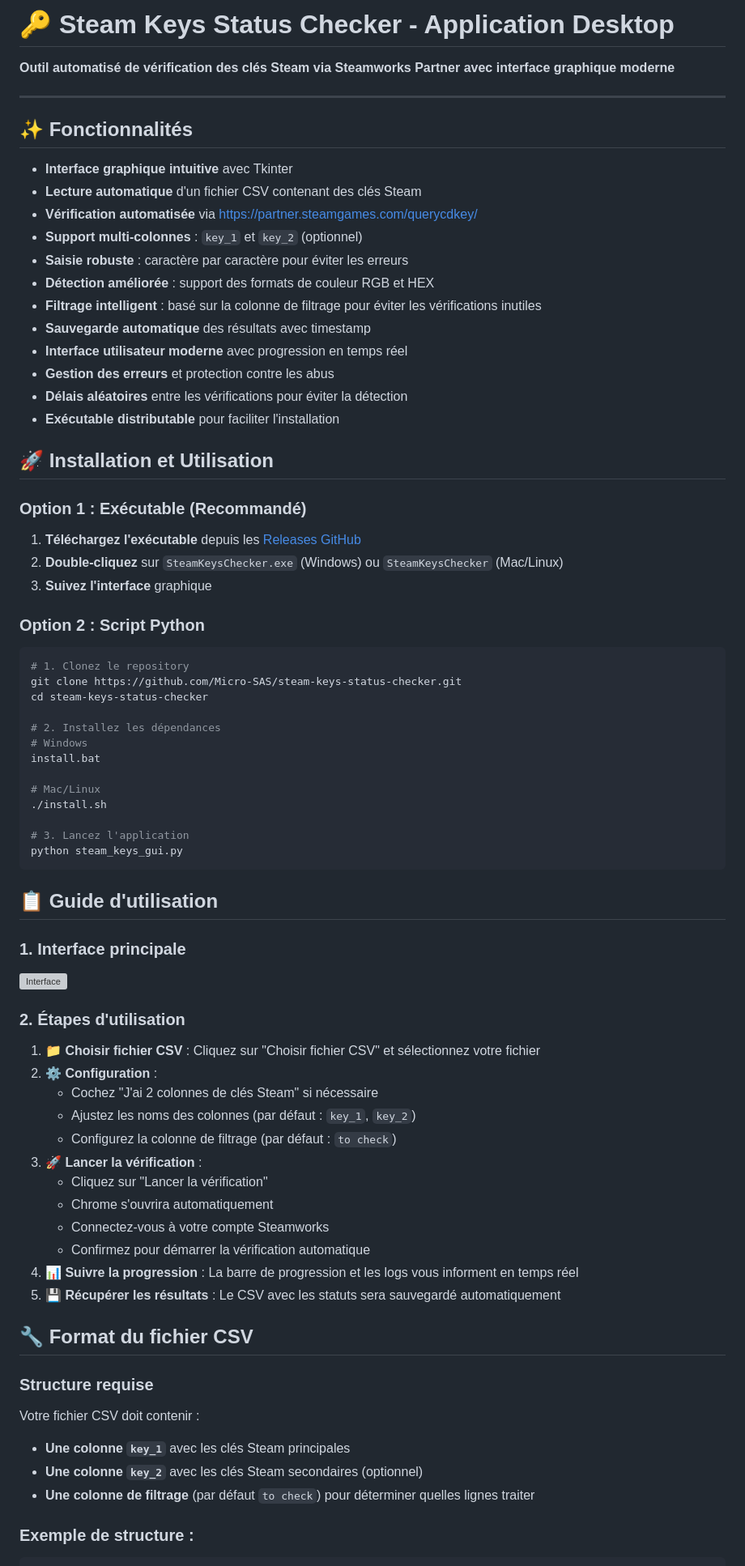
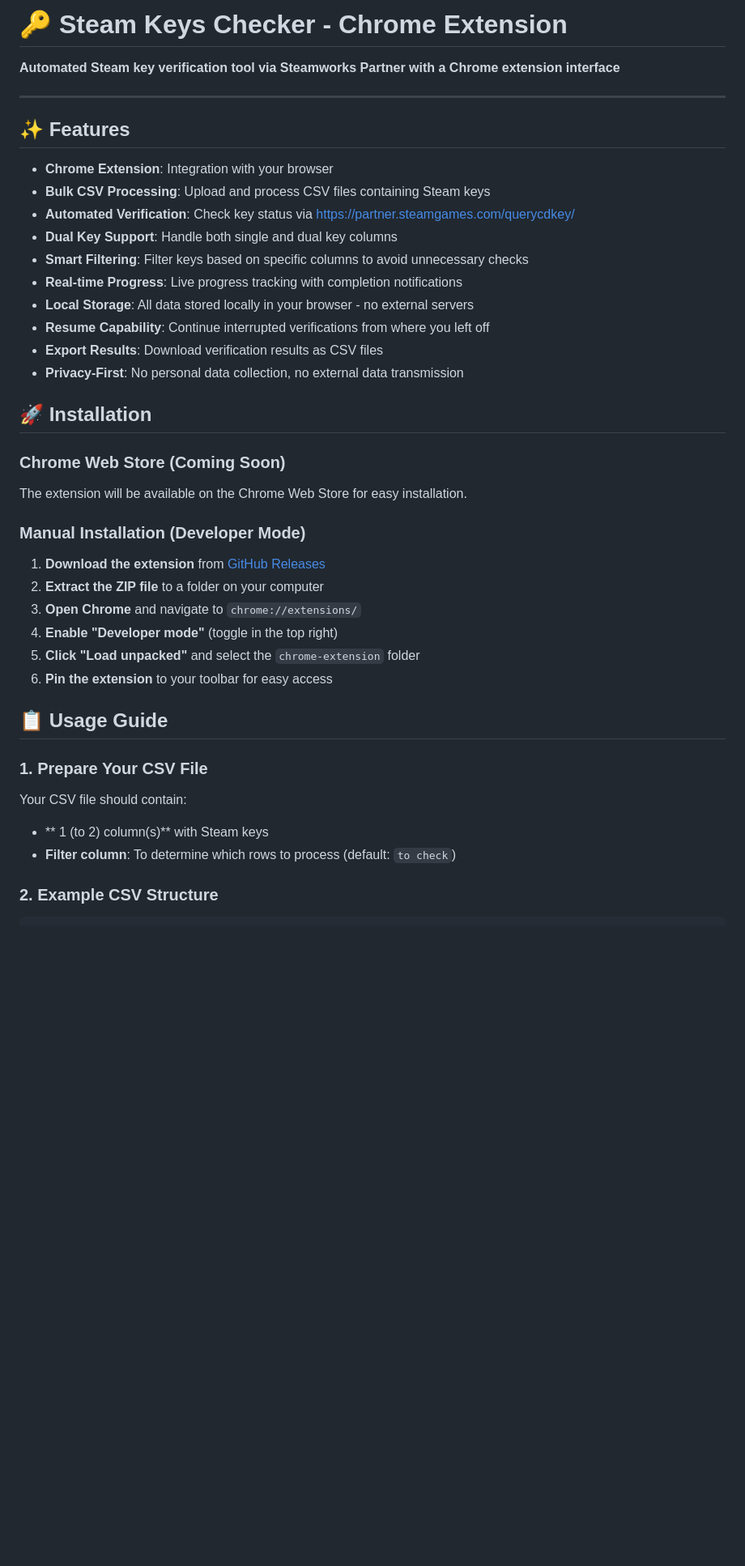
Before and after one commit to Micro-SAS/steam-keys-status-checker, a Markdown page: README.md, the part around one of its changes. Shown at 81% size. Drawn GitHub-style; blank space fills up the shorter version; grey boxes are pictures that could not be loaded.

````diff
--- a/README.md
+++ b/README.md
@@ -1,77 +1,42 @@
-# 🔑 Steam Keys Status Checker - Application Desktop
+# 🔑 Steam Keys Checker - Chrome Extension
 
-**Outil automatisé de vérification des clés Steam via Steamworks Partner avec interface graphique moderne**
+**Automated Steam key verification tool via Steamworks Partner with a Chrome extension interface**
 
 ---
 
-## ✨ Fonctionnalités
+## ✨ Features
 
-- **Interface graphique intuitive** avec Tkinter
-- **Lecture automatique** d'un fichier CSV contenant des clés Steam
-- **Vérification automatisée** via https://partner.steamgames.com/querycdkey/
-- **Support multi-colonnes** : `key_1` et `key_2` (optionnel)
-- **Saisie robuste** : caractère par caractère pour éviter les erreurs
-- **Détection améliorée** : support des formats de couleur RGB et HEX
-- **Filtrage intelligent** : basé sur la colonne de filtrage pour éviter les vérifications inutiles
-- **Sauvegarde automatique** des résultats avec timestamp
-- **Interface utilisateur moderne** avec progression en temps réel
-- **Gestion des erreurs** et protection contre les abus
-- **Délais aléatoires** entre les vérifications pour éviter la détection
-- **Exécutable distributable** pour faciliter l'installation
+- **Chrome Extension**: Integration with your browser
+- **Bulk CSV Processing**: Upload and process CSV files containing Steam keys
+- **Automated Verification**: Check key status via https://partner.steamgames.com/querycdkey/
+- **Dual Key Support**: Handle both single and dual key columns
+- **Smart Filtering**: Filter keys based on specific columns to avoid unnecessary checks
+- **Real-time Progress**: Live progress tracking with completion notifications
+- **Local Storage**: All data stored locally in your browser - no external servers
+- **Resume Capability**: Continue interrupted verifications from where you left off
+- **Export Results**: Download verification results as CSV files
+- **Privacy-First**: No personal data collection, no external data transmission
 
-## 🚀 Installation et Utilisation
+## 🚀 Installation
 
-### Option 1 : Exécutable (Recommandé)
+### Chrome Web Store (Coming Soon)
+The extension will be available on the Chrome Web Store for easy installation.
 
-1. **Téléchargez l'exécutable** depuis les [Releases GitHub](https://github.com/Micro-SAS/steam-keys-status-checker/releases)
-2. **Double-cliquez** sur `SteamKeysChecker.exe` (Windows) ou `SteamKeysChecker` (Mac/Linux)
-3. **Suivez l'interface** graphique
+### Manual Installation (Developer Mode)
 
-### Option 2 : Script Python
+1. **Download the extension** from [GitHub Releases](https://github.com/Micro-SAS/steam-keys-status-checker/releases)
+2. **Extract the ZIP file** to a folder on your computer
+3. **Open Chrome** and navigate to `chrome://extensions/`
+4. **Enable "Developer mode"** (toggle in the top right)
+5. **Click "Load unpacked"** and select the `chrome-extension` folder
+6. **Pin the extension** to your toolbar for easy access
 
-```bash
-# 1. Clonez le repository
-git clone https://github.com/Micro-SAS/steam-keys-status-checker.git
-cd steam-keys-status-checker
+## 📋 Usage Guide
 
-# 2. Installez les dépendances
-# Windows
-install.bat
+### 1. **Prepare Your CSV File**
+Your CSV file should contain:
+- ** 1 (to 2) column(s)** with Steam keys
+- **Filter column**: To determine which rows to process (default: `to check`)
 
-# Mac/Linux
-./install.sh
-
-# 3. Lancez l'application
-python steam_keys_gui.py
-```
-
-## 📋 Guide d'utilisation
-
-### 1. **Interface principale**
-![Interface](docs/interface.png)
-
-### 2. **Étapes d'utilisation**
-
-1. **📁 Choisir fichier CSV** : Cliquez sur "Choisir fichier CSV" et sélectionnez votre fichier
-2. **⚙️ Configuration** :
-   - Cochez "J'ai 2 colonnes de clés Steam" si nécessaire
-   - Ajustez les noms des colonnes (par défaut : `key_1`, `key_2`)
-   - Configurez la colonne de filtrage (par défaut : `to check`)
-3. **🚀 Lancer la vérification** :
-   - Cliquez sur "Lancer la vérification"
-   - Chrome s'ouvrira automatiquement
-   - Connectez-vous à votre compte Steamworks
-   - Confirmez pour démarrer la vérification automatique
-4. **📊 Suivre la progression** : La barre de progression et les logs vous informent en temps réel
-5. **💾 Récupérer les résultats** : Le CSV avec les statuts sera sauvegardé automatiquement
-
-## 🔧 Format du fichier CSV
-
-### Structure requise
-Votre fichier CSV doit contenir :
-- **Une colonne `key_1`** avec les clés Steam principales
-- **Une colonne `key_2`** avec les clés Steam secondaires (optionnel)
-- **Une colonne de filtrage** (par défaut `to check`) pour déterminer quelles lignes traiter
-
-### Exemple de structure :
+### 2. **Example CSV Structure**
 ```csv
````
Also changed, not shown: other parts of README.md (+132 -114 lines).
